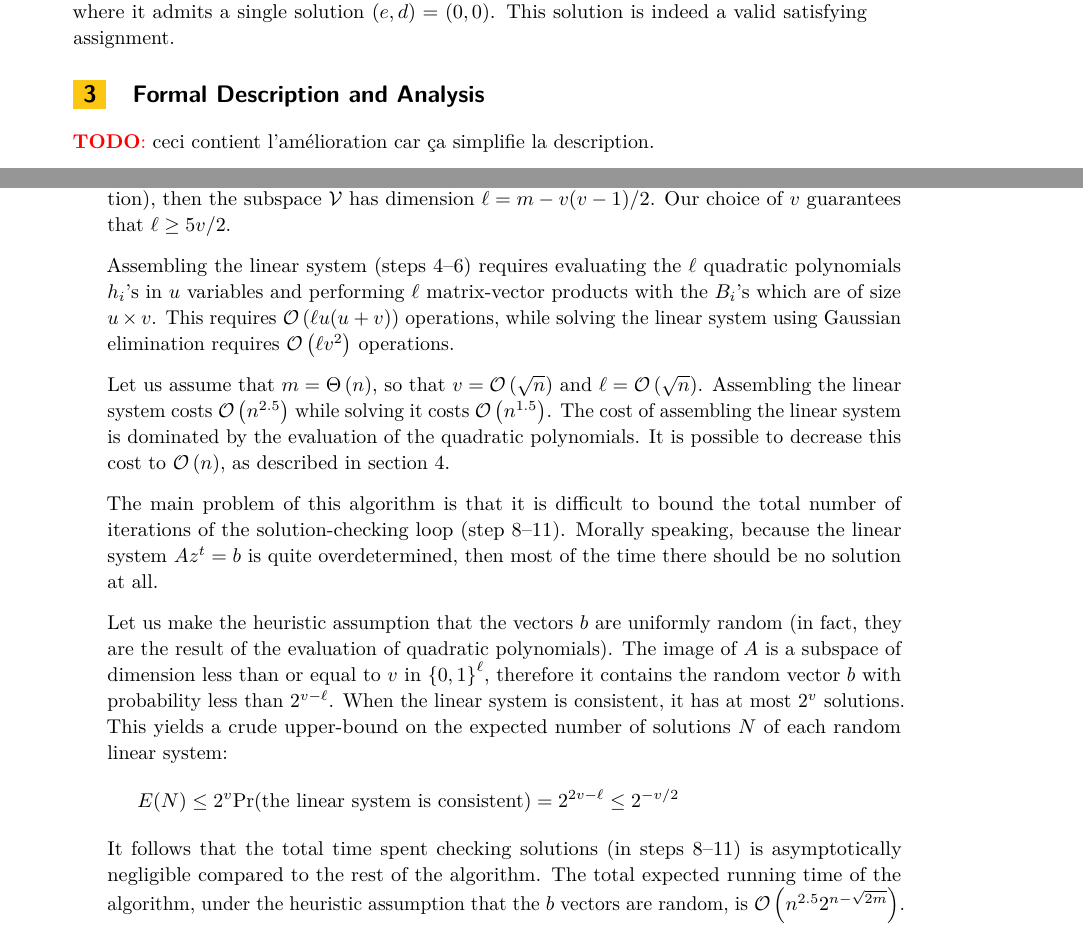
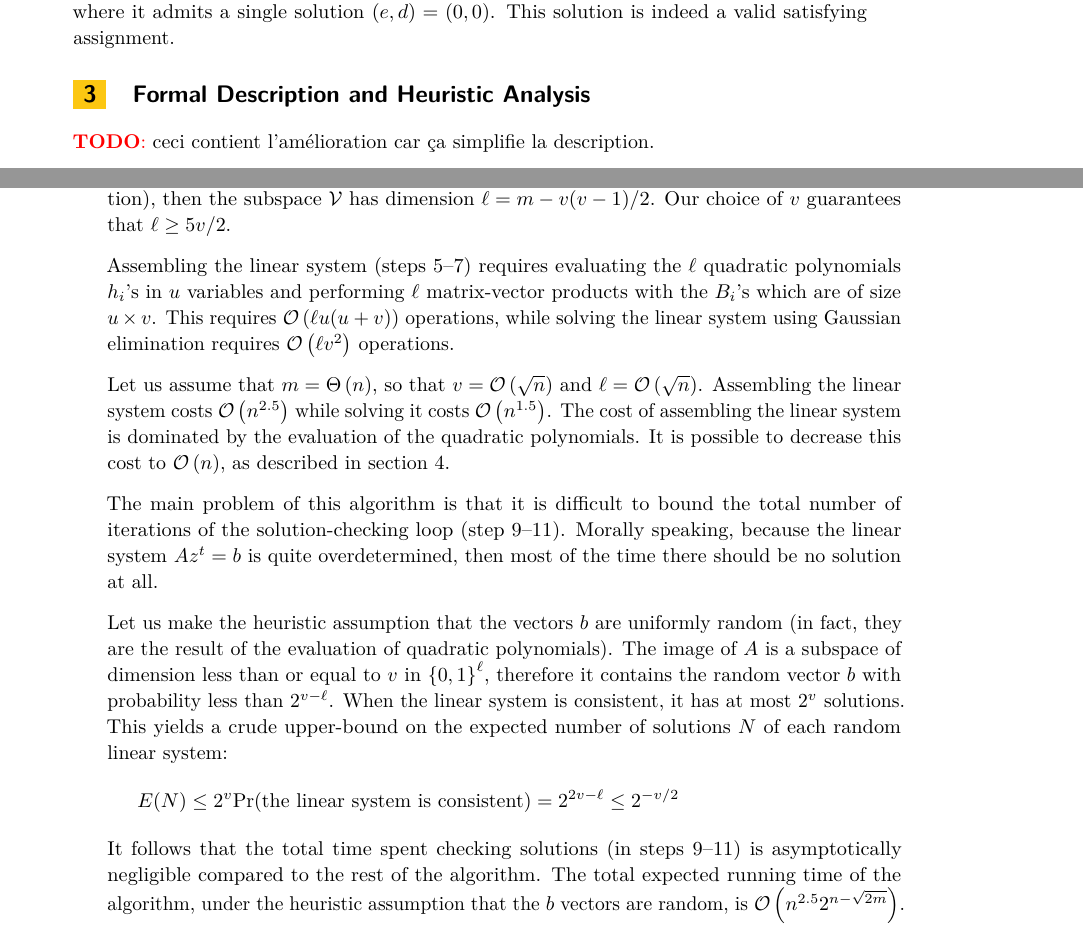
Before and after one commit to cbouilla/simple-minded-mq, a LaTeX paper (main.tex): two parts of pages 5 and 6 of 8, joined at a grey line, cut so that both start at the same text. Compiled offline with pdfLaTeX.

Commit message:
fix details in description

```diff
--- a/main.tex
+++ b/main.tex
@@ -332,8 +332,8 @@ The linear system, which is overdetermined, is inconsistent except for
 $(a,b,c) = (1,0,1)$, where it admits a single solution $(e, d) = (0, 0)$. This
 solution is indeed a valid satisfying assignment.
 
-\section{Formal Description and Analysis}
-
+\section{Formal Description and Heuristic Analysis}
+\label{sec:description}
 
 % We use hats to denote concrete values. By default, vectors are row vectors. The
 % transpose of a vector $x$ is the column vector $x^t$.
@@ -396,7 +396,7 @@ Assuming that the input polynomials are linearly independent (which seems a mild
 assumption), then the subspace $\mathcal{V}$ has dimension
 $\ell = m - v(v-1)/2$. Our choice of $v$ guarantees that $\ell \geq 5v/2$.
 
-Assembling the linear system (steps 4--6) requires evaluating the $\ell$
+Assembling the linear system (steps 5--7) requires evaluating the $\ell$
 quadratic polynomials $h_i$'s in $u$ variables and performing $\ell$
 matrix-vector products with the $B_i$'s which are of size $u \times v$.  This
 requires $\bigO{\ell u(u+v)}$ operations, while solving the linear system using
@@ -410,7 +410,7 @@ possible to decrease this cost to $\bigO{n}$, as described in
 section~\ref{sec:extensions}.
 
 The main problem of this algorithm is that it is difficult to bound the total
-number of iterations of the solution-checking loop (step 8--11). Morally
+number of iterations of the solution-checking loop (step 9--11). Morally
 speaking, because the linear system $A z^t = b$ is quite overdetermined, then most
 of the time there should be no solution at all.
 
@@ -424,7 +424,7 @@ $N$ of each random linear system:
 \[
   E(N) \leq 2^v \mathrm{Pr}(\text{the linear system is consistent}) = 2^{2v - \ell} \leq 2^{-v/2}
 \]
-It follows that the total time spent checking solutions (in steps 8--11) is
+It follows that the total time spent checking solutions (in steps 9--11) is
 asymptotically negligible compared to the rest of the algorithm.  The total
 expected running time of the algorithm, under the heuristic assumption that the
 $b$ vectors are random, is $\bigO{n^{2.5} 2^{n - \sqrt{2m}}}$.
```
Also changed, not shown: 1 other file.
